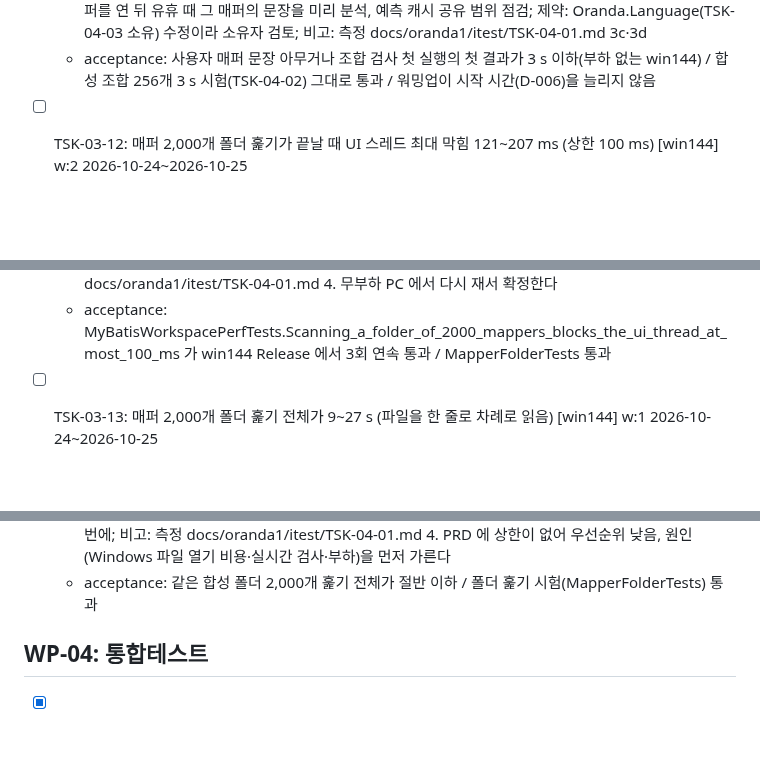
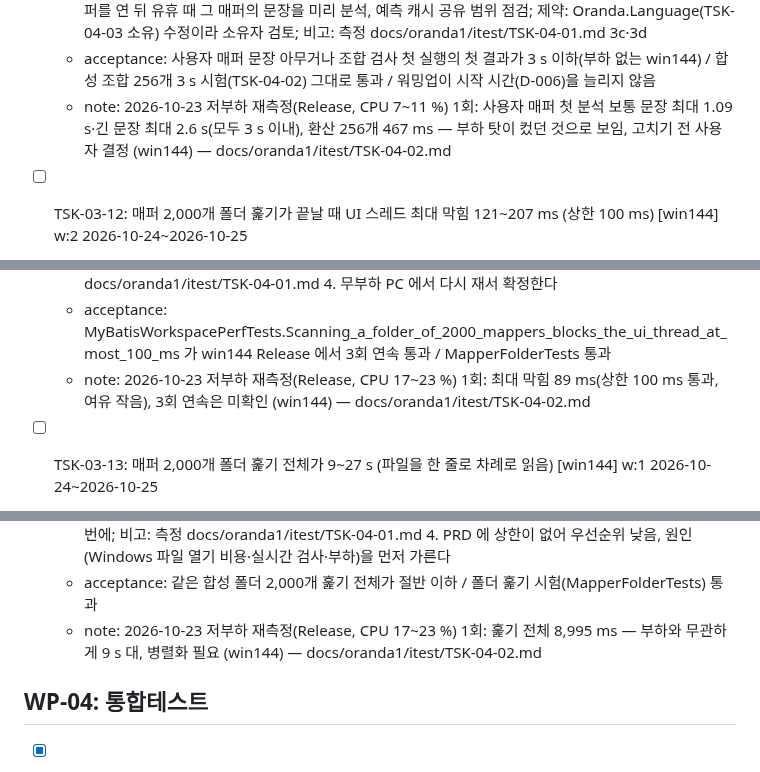
Before and after one commit to jongik-sv/oranda, a Markdown page: docs/oranda1/wbs.md, 3 parts joined by grey strips. Rendered like a GitHub page; blank space fills up the shorter version.

Commit message:
docs(oranda1): low-load perf re-measure for TSK-03-11..03-13
Co-Authored-By: Claude Sonnet 5.5 <noreply@anthropic.com>
Claude-Session: https://claude.ai/code/session_01SWS9T4FzZXCSRu9ZCex5ee

```diff
--- a/docs/oranda1/wbs.md
+++ b/docs/oranda1/wbs.md
@@ -210,6 +210,7 @@ levels:
   - prd-ref: MB-07, PRD 6
   - requirements: 사용자 매퍼(요소 153개)로 조합 검사(구문 분석만)를 하면, 같은 모양을 처음 분석하는 문장의 첫 분석이 보통 문장 92~655 ms, 처음 보는 모양은 2.7~5.8 s, 긴 문장(3.5·10.8·17 KB)은 0.7~7.6 s 걸린다. 같은 글을 다시 분석하면 9 ms, 글자만 다른 변형은 1~40 ms 라 시간은 파싱이 아니라 문장 모양마다 ANTLR 예측 캐시(DFA)를 만드는 데 쓰인다(Debug·Release 동일). 앱은 유휴 때 간단한 문장 4개로만 미리 데운다(PlSqlWarmUpTask). 첫 결과가 3 s 안에 나오게 한다; 후보: 워밍업 문장을 늘리거나 매퍼를 연 뒤 유휴 때 그 매퍼의 문장을 미리 분석, 예측 캐시 공유 범위 점검; 제약: Oranda.Language(TSK-04-03 소유) 수정이라 소유자 검토; 비고: 측정 docs/oranda1/itest/TSK-04-01.md 3c·3d
   - acceptance: 사용자 매퍼 문장 아무거나 조합 검사 첫 실행의 첫 결과가 3 s 이하(부하 없는 win144) / 합성 조합 256개 3 s 시험(TSK-04-02) 그대로 통과 / 워밍업이 시작 시간(D-006)을 늘리지 않음
+  - note: 2026-10-23 저부하 재측정(Release, CPU 7~11 %) 1회: 사용자 매퍼 첫 분석 보통 문장 최대 1.09 s·긴 문장 최대 2.6 s(모두 3 s 이내), 환산 256개 467 ms — 부하 탓이 컸던 것으로 보임, 고치기 전 사용자 결정 (win144) — docs/oranda1/itest/TSK-04-02.md
 
 - [ ] TSK-03-12: 매퍼 2,000개 폴더 훑기가 끝날 때 UI 스레드 최대 막힘 121~207 ms (상한 100 ms) [win144] w:2 2026-10-24~2026-10-25
   - category: defect
@@ -221,6 +222,7 @@ levels:
   - prd-ref: MB-10, PRD 6
   - requirements: win144 Release 6회 121/126/167/183/188/207 ms, Debug 438 ms(CPU 24~97 % 부하 속). 막힘을 단계로 쟀다: 훑기 시작 때 60~170 ms(감시 걸기·최근 폴더·빈 트리), 훑기가 끝난 뒤 트리 다시 짓기(MapperFolderTreeViewModel.Rebuild) 30~80 ms, 그 뒤 트리 첫 그리기 100~330 ms. Rebuild 를 떨어진 목록에 지어 한 번에 붙이는 시도는 효과가 구분되지 않아 되돌렸다. 후보: 폴더 노드의 파일 자식을 펼칠 때 만들기(점진 생성)·가상화, 훑기 시작 때 하는 일을 UI 밖으로; 제약: MapperFolderTests 가 펼치지 않고 Children 을 읽으므로 시험 수정이 필요할 수 있다; 비고: 측정 docs/oranda1/itest/TSK-04-01.md 4. 무부하 PC 에서 다시 재서 확정한다
   - acceptance: MyBatisWorkspacePerfTests.Scanning_a_folder_of_2000_mappers_blocks_the_ui_thread_at_most_100_ms 가 win144 Release 에서 3회 연속 통과 / MapperFolderTests 통과
+  - note: 2026-10-23 저부하 재측정(Release, CPU 17~23 %) 1회: 최대 막힘 89 ms(상한 100 ms 통과, 여유 작음), 3회 연속은 미확인 (win144) — docs/oranda1/itest/TSK-04-02.md
 
 - [ ] TSK-03-13: 매퍼 2,000개 폴더 훑기 전체가 9~27 s (파일을 한 줄로 차례로 읽음) [win144] w:1 2026-10-24~2026-10-25
   - category: defect
@@ -232,6 +234,7 @@ levels:
   - prd-ref: MB-10
   - requirements: MapperFolderIndex.Scan 이 파일을 스레드 풀 한 개로 차례로 열고 파싱한다. win144 에서 2,000개가 Release 9~27 s(맥 Debug 248 ms). UI 는 막지 않지만 큰 폴더를 열면 한참 기다린다. 후보: 파일 읽기·파싱을 병렬로(Parallel.ForEach, 결과는 경로순으로 정렬), 앞부분 읽기와 전체 읽기를 한 번에; 비고: 측정 docs/oranda1/itest/TSK-04-01.md 4. PRD 에 상한이 없어 우선순위 낮음, 원인(Windows 파일 열기 비용·실시간 검사·부하)을 먼저 가른다
   - acceptance: 같은 합성 폴더 2,000개 훑기 전체가 절반 이하 / 폴더 훑기 시험(MapperFolderTests) 통과
+  - note: 2026-10-23 저부하 재측정(Release, CPU 17~23 %) 1회: 훑기 전체 8,995 ms — 부하와 무관하게 9 s 대, 병렬화 필요 (win144) — docs/oranda1/itest/TSK-04-02.md
 
 ## WP-04: 통합테스트
 <!-- TSK-04-01 담당 PC: win144(Windows 개발 PC) — 맥북 세션은 TSK-04-01 을 하지 않는다. 기능 간 흐름 검증(개별 기능 재검증 아님). TSK-04-02 는 기능 레인에서 떼어 낸 성능 측정(2026-10-23 대화) -->
```
Also changed, not shown: 1 other file.
